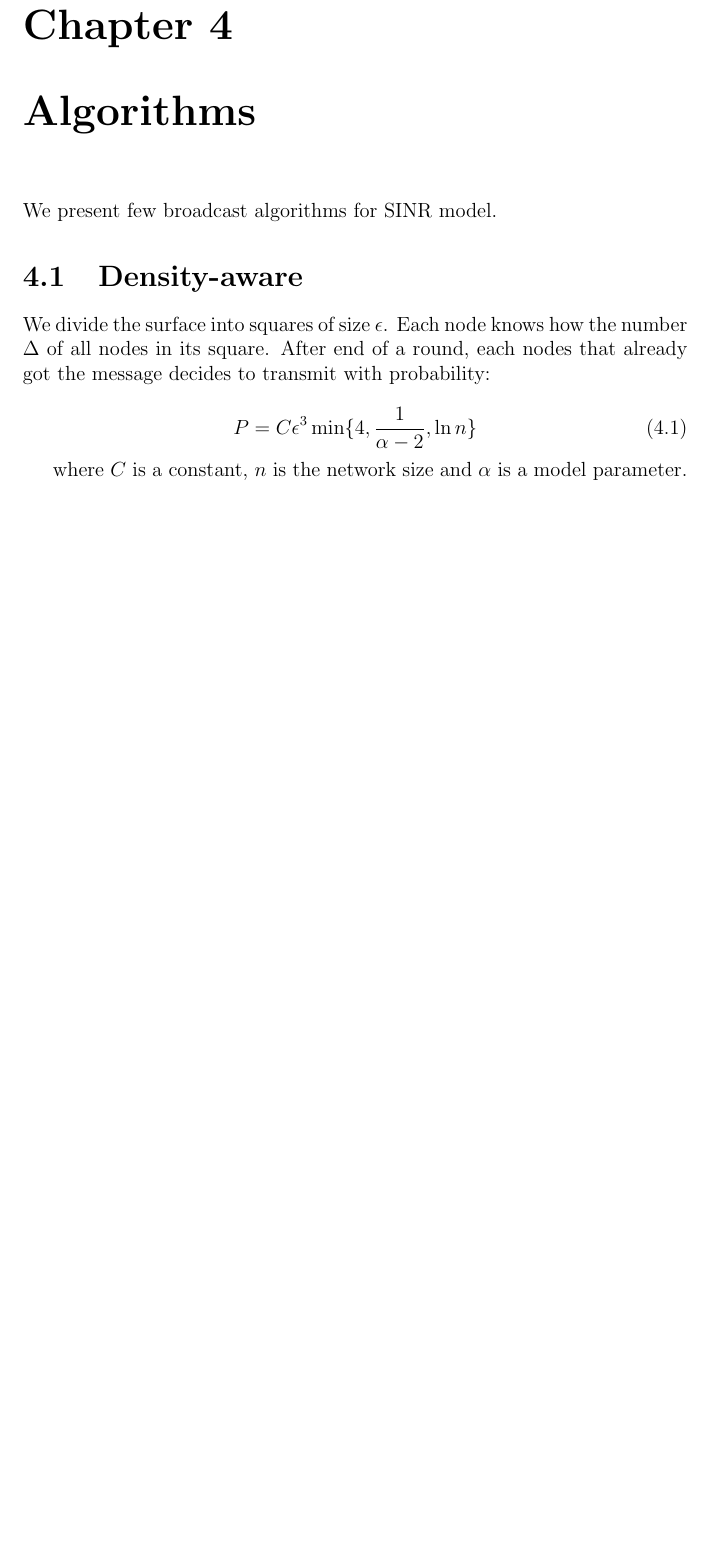
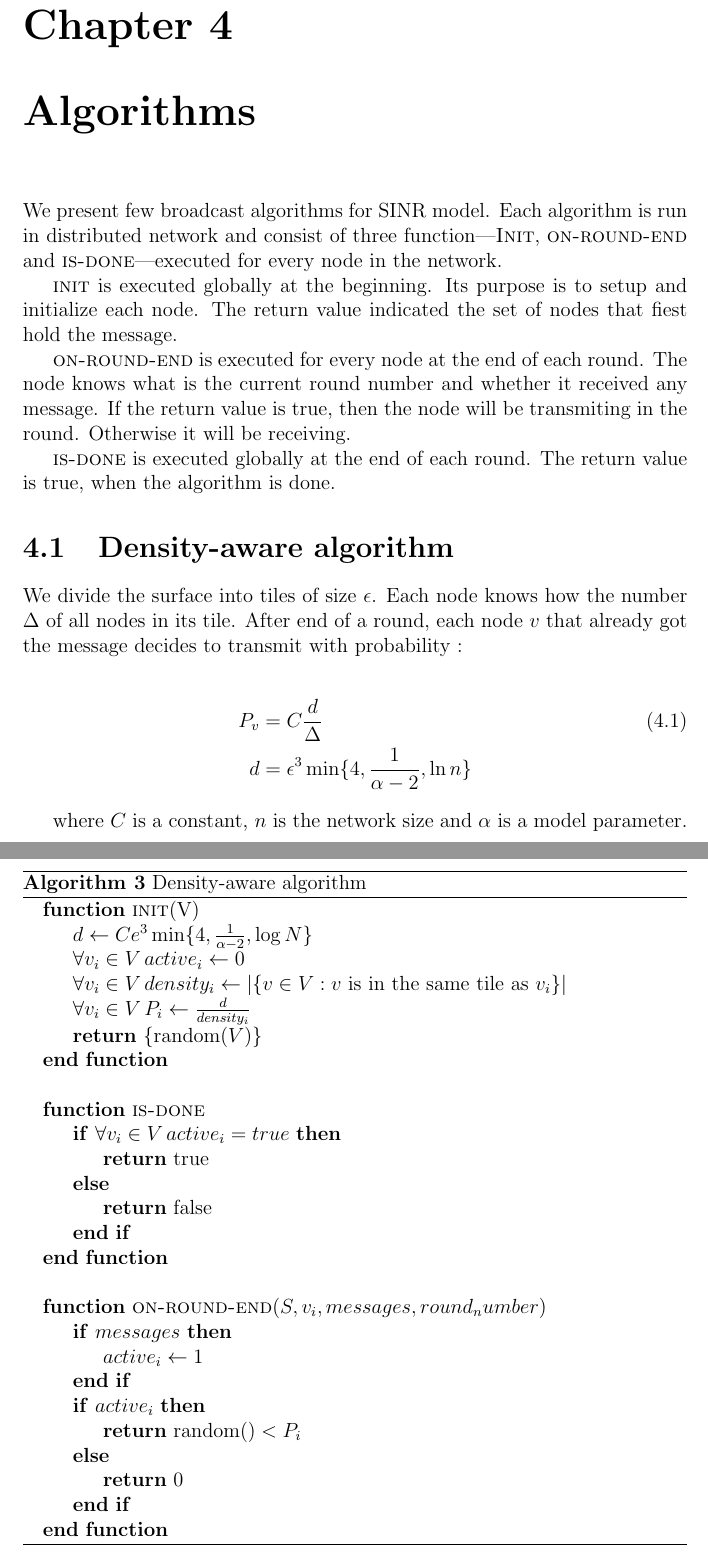
Before and after one commit to tmaciejewski/sinrlib-py, a LaTeX document (doc/random_noise.tex): part of page 7 of 9 before the commit and two parts of pages 8 and 9 of 11 after it, the two joined at a grey line, cut so that both start at the same text, the shorter picture padded with empty space. Compiled offline with pdfLaTeX.

Commit message:
pseudocode for social, uniform and density

```diff
--- a/doc/random_noise.tex
+++ b/doc/random_noise.tex
@@ -2,6 +2,8 @@
 
 \usepackage{amsmath}
 \usepackage{amssymb}
+\usepackage{algorithm}
+\usepackage{algpseudocode}
 
 \allowdisplaybreaks
 
@@ -99,18 +152,62 @@ Gadget network is a special class of network designed to be  ``hard" for algorit
 
 \chapter{Algorithms}
 
-We present few broadcast algorithms for SINR model.
+We present few broadcast algorithms for SINR model. Each algorithm is run in distributed network and consist of three function---\textsc{Init}, \textsc{on-round-end} and \textsc{is-done}---executed for every node in the network.
 
-\section{Density-aware}
+\textsc{init} is executed globally at the beginning. Its purpose is to setup and initialize each node. The return value indicated the set of nodes that fiest hold the message.
 
-We divide the surface into squares of size $\epsilon$. Each node knows how the number $\Delta$ of all nodes in its square. After end of a round, each nodes that already got the message decides to transmit with probability:
+\textsc{on-round-end} is executed for every node at the end of each round. The node knows what is the current round number and whether it received any message. If the return  value  is true, then the node will be transmiting in the round. Otherwise it will be receiving.
 
-\begin{equation}
+\textsc{is-done} is executed globally at the end of each round. The return value is true, when the algorithm is done.
+
+\section{Density-aware algorithm}
+
+We divide the surface into tiles of size $\epsilon$. Each node knows how the number $\Delta$ of all nodes in its tile. After end of a round, each node $v$ that already got the message decides to transmit with probability :
+
+\begin{align}
 \label{eq:dens_alg_prob}
-P = C  \epsilon^3  \min\{4, \frac{1}{\alpha - 2}, \ln n\}
-\end{equation}
+P_v &= C  \frac{d}{\Delta} \\
+d &= \epsilon^3  \min\{4, \frac{1}{\alpha - 2}, \ln n\} \nonumber
+\end{align}
 
 where $C$ is a constant, $n$ is the network size and $\alpha$ is a model  parameter.
+
+\begin{algorithm}
+\caption{Density-aware algorithm}
+\label{a:density}
+\begin{algorithmic}
+\Function{init}{V}
+        \State $d \gets C e^3 \min\{4, \frac{1}{\alpha - 2}, \log N\}$
+        \State $\forall v_i \in V \, active_i \gets 0$
+        \State $\forall v_i \in V \,density_i \gets |\{v \in V :  v \text{ is in the same tile as } v_i\}|$
+        \State $\forall v_i \in V \,P_i \gets \frac{d}{density_i}$
+        \State \Return $\{\text{random}(V)\}$
+\EndFunction
+
+\Statex
+
+\Function{is-done}{}
+	\If{$\forall v_i \in V \, active_i = true$}
+		\State \Return true
+	\Else
+		\State \Return false
+	\EndIf
+\EndFunction
+
+\Statex
+
+\Function{on-round-end}{$S, v_i, messages, round_number$}
+	\If{$messages$}
+		\State $active_i \gets 1$
+	\EndIf
+	\If{$active_i$}
+		\State \Return $\text{random()} < P_i$
+	\Else
+		\State \Return 0
+	\EndIf
+\EndFunction
+\end{algorithmic}
+\end{algorithm}
 
 \chapter{Experiments and results}
 
```
Also changed, not shown: doc/random_noise.tex (57 more changed lines).
